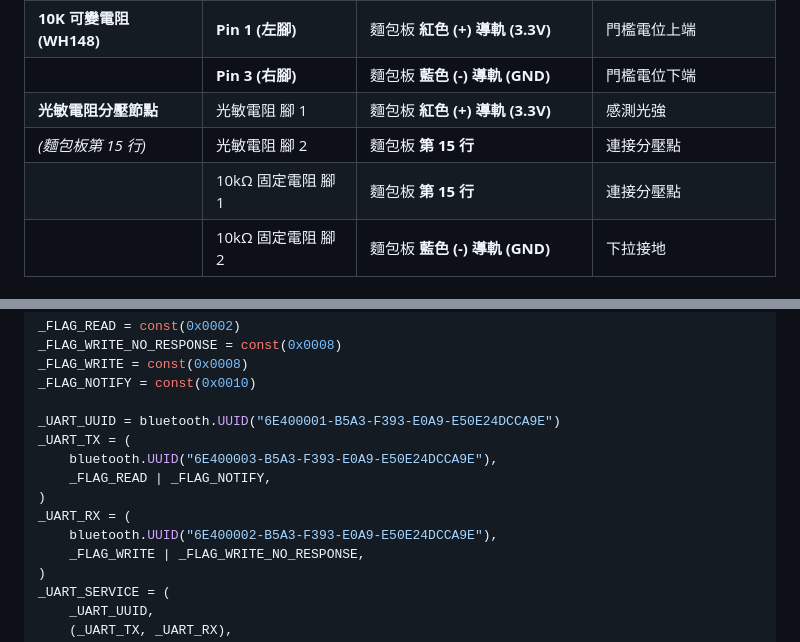
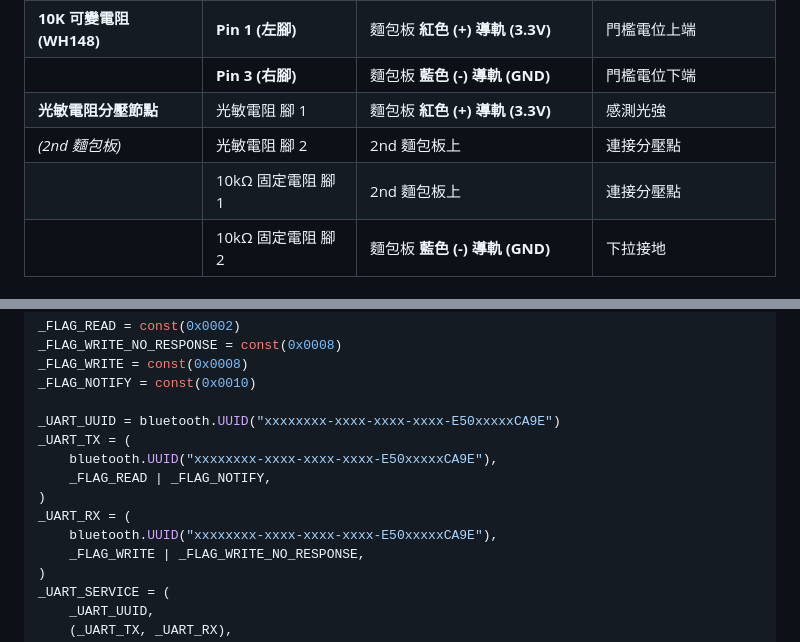
Before and after one commit to AllanccWang/electronic_projects, a Markdown page: LAB37_Pull-Back Car Speed Measurement System/README.md, 2 parts joined by grey strips. Rendered like a GitHub page.

```diff
--- a/LAB38_迴力車測速系統/README.md
+++ b/LAB37_Pull-Back Car Speed Measurement System/README.md
@@ -31,8 +31,8 @@ https://github.com/user-attachments/assets/d6e1f5af-a816-40ea-b923-d982f28812f0
 | **10K 可變電阻 (WH148)** | **Pin 1 (左腳)** | 麵包板 **紅色 (+) 導軌 (3.3V)** | 門檻電位上端 |
 | | **Pin 3 (右腳)** | 麵包板 **藍色 (-) 導軌 (GND)** | 門檻電位下端 |
 | **光敏電阻分壓節點** | 光敏電阻 腳 1 | 麵包板 **紅色 (+) 導軌 (3.3V)** | 感測光強 |
-| *(麵包板第 15 行)* | 光敏電阻 腳 2 | 麵包板 **第 15 行** | 連接分壓點 |
-| | 10kΩ 固定電阻 腳 1 | 麵包板 **第 15 行** | 連接分壓點 |
+| *(2nd 麵包板)* | 光敏電阻 腳 2 | 2nd 麵包板上 | 連接分壓點 |
+| | 10kΩ 固定電阻 腳 1 | 2nd 麵包板上 | 連接分壓點 |
 | | 10kΩ 固定電阻 腳 2 | 麵包板 **藍色 (-) 導軌 (GND)** | 下拉接地 |
 
 #### ④ OLED 螢幕模組 (I2C 通訊)
@@ -68,13 +68,13 @@ _FLAG_WRITE_NO_RESPONSE = const(0x0008)
 _FLAG_WRITE = const(0x0008)
 _FLAG_NOTIFY = const(0x0010)
 
-_UART_UUID = bluetooth.UUID("6E400001-B5A3-F393-E0A9-E50E24DCCA9E")
+_UART_UUID = bluetooth.UUID("xxxxxxxx-xxxx-xxxx-xxxx-E50xxxxxCA9E")
 _UART_TX = (
-    bluetooth.UUID("6E400003-B5A3-F393-E0A9-E50E24DCCA9E"),
+    bluetooth.UUID("xxxxxxxx-xxxx-xxxx-xxxx-E50xxxxxCA9E"),
     _FLAG_READ | _FLAG_NOTIFY,
 )
 _UART_RX = (
-    bluetooth.UUID("6E400002-B5A3-F393-E0A9-E50E24DCCA9E"),
+    bluetooth.UUID("xxxxxxxx-xxxx-xxxx-xxxx-E50xxxxxCA9E"),
     _FLAG_WRITE | _FLAG_WRITE_NO_RESPONSE,
 )
 _UART_SERVICE = (
```
Also changed, not shown: other parts of LAB37_Pull-Back Car Speed Measurement System/README.md (+5 -0 lines), LAB37_微型光學對準平台/README.md (deleted, +0 -10 lines), LAB37_Pull-Back Car Speed Measurement System/media/IMG_20260928_212012.jpg (added), LAB37_Pull-Back Car Speed Measurement System/media/IMG_20260928_212318.jpg (added), 3 other files.
